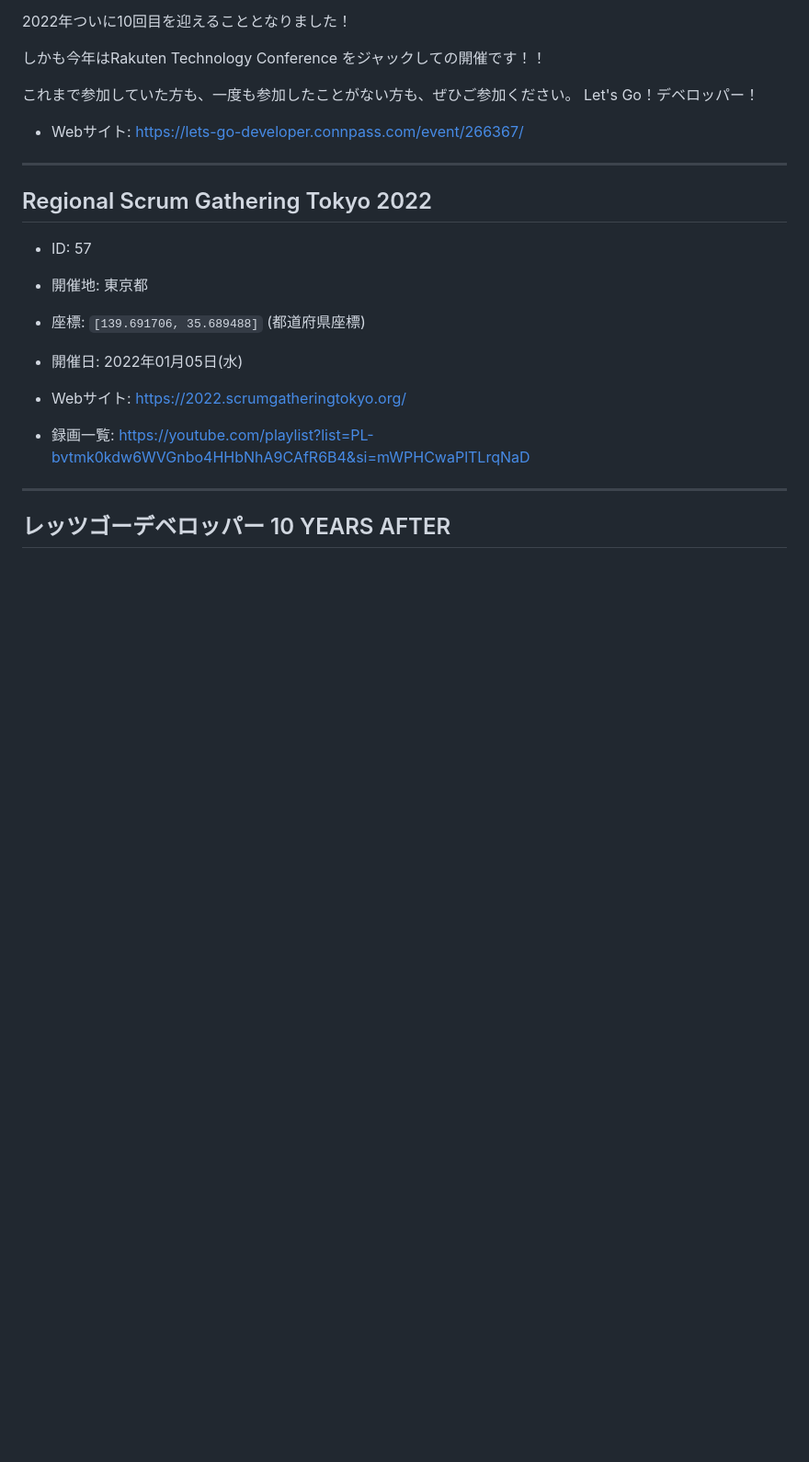
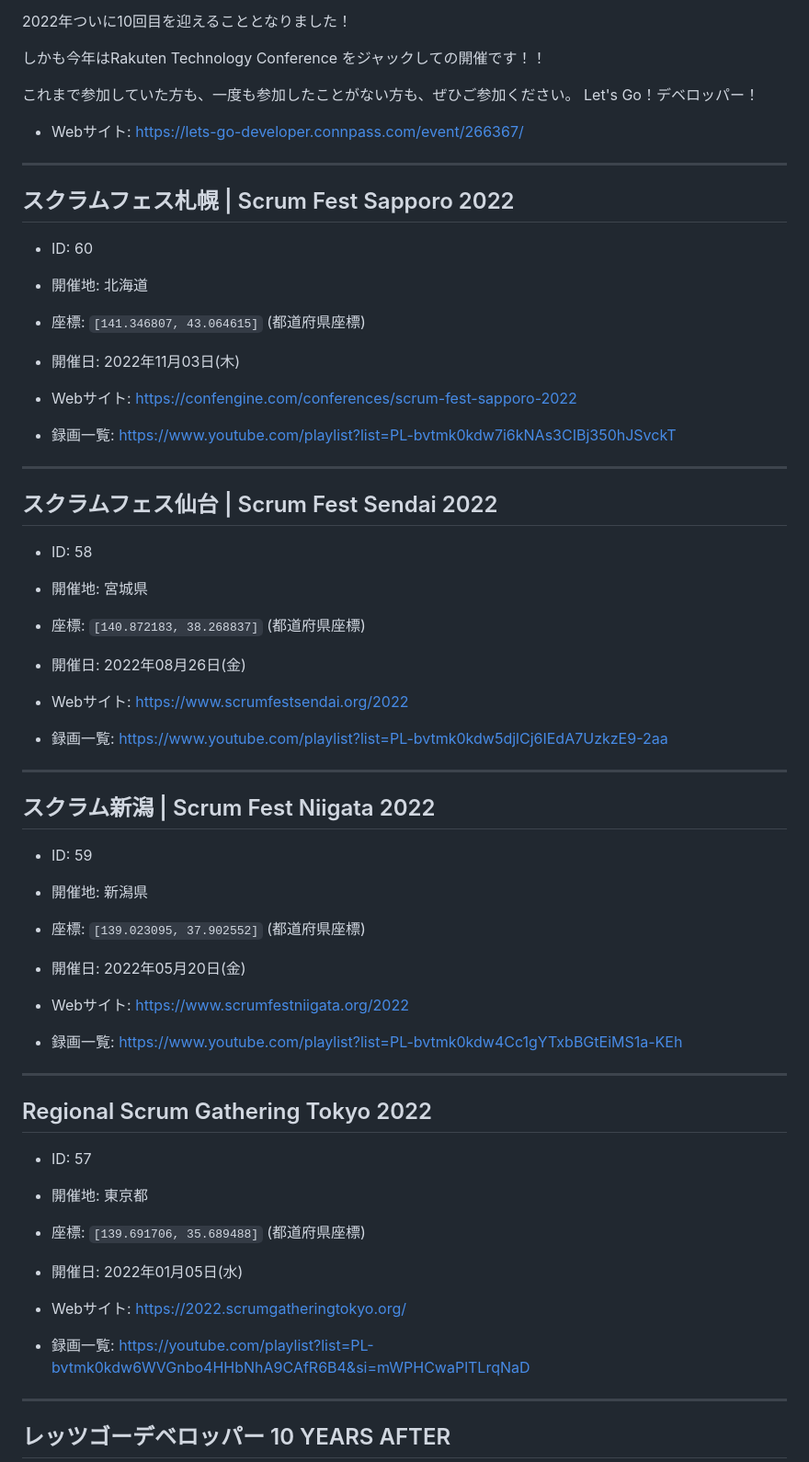
Before and after one commit to kawaguti/ScrumFestMapViewer, a Markdown page: all-events.md, the part around the change. Shown at 92% size. Drawn GitHub-style; blank space fills up the shorter version.

```diff
--- a/all-events.md
+++ b/all-events.md
@@ -621,6 +621,45 @@ IT技術を駆使して変化に強いビジネスインフラを実現するス
 
 ---
 
+## スクラムフェス札幌 | Scrum Fest Sapporo 2022
+
+- ID: 60
+- 開催地: 北海道
+- 座標: `[141.346807, 43.064615]` (都道府県座標)
+- 開催日: 2022年11月03日(木)
+
+
+- Webサイト: https://confengine.com/conferences/scrum-fest-sapporo-2022
+- 録画一覧: https://www.youtube.com/playlist?list=PL-bvtmk0kdw7i6kNAs3CIBj350hJSvckT
+
+---
+
+## スクラムフェス仙台 | Scrum Fest Sendai 2022
+
+- ID: 58
+- 開催地: 宮城県
+- 座標: `[140.872183, 38.268837]` (都道府県座標)
+- 開催日: 2022年08月26日(金)
+
+
+- Webサイト: https://www.scrumfestsendai.org/2022
+- 録画一覧: https://www.youtube.com/playlist?list=PL-bvtmk0kdw5djlCj6IEdA7UzkzE9-2aa
+
+---
+
+## スクラム新潟 | Scrum Fest Niigata 2022
+
+- ID: 59
+- 開催地: 新潟県
+- 座標: `[139.023095, 37.902552]` (都道府県座標)
+- 開催日: 2022年05月20日(金)
+
+
+- Webサイト: https://www.scrumfestniigata.org/2022
+- 録画一覧: https://www.youtube.com/playlist?list=PL-bvtmk0kdw4Cc1gYTxbBGtEiMS1a-KEh
+
+---
+
 ## Regional Scrum Gathering Tokyo 2022
 
 - ID: 57
```
